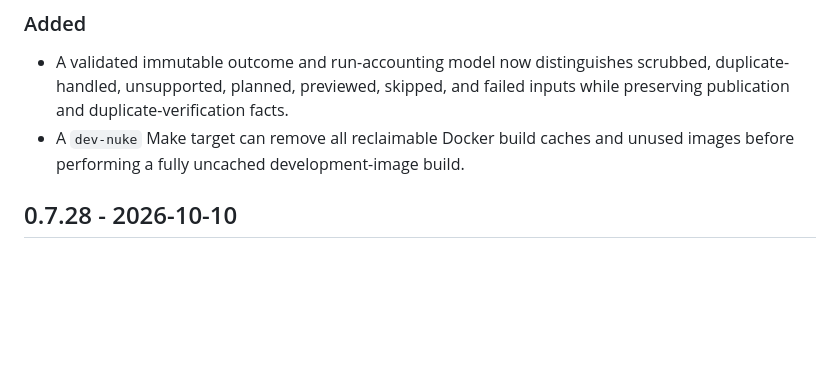
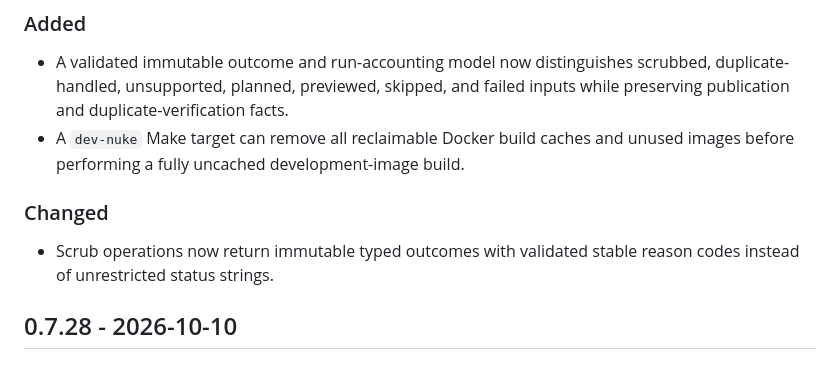
Before and after one commit to per2jensen/scrubexif, a Markdown page: Changelog.md, the part around the change. Rendered like a GitHub page; blank space fills up the shorter version.

Commit message:
0.8.0 step 3 done

```diff
--- a/Changelog.md
+++ b/Changelog.md
@@ -9,6 +9,11 @@
   failed inputs while preserving publication and duplicate-verification facts.
 - A `dev-nuke` Make target can remove all reclaimable Docker build caches and
   unused images before performing a fully uncached development-image build.
+
+### Changed
+
+- Scrub operations now return immutable typed outcomes with validated stable
+  reason codes instead of unrestricted status strings.
 
 ## 0.7.28 - 2026-10-10
 
```
